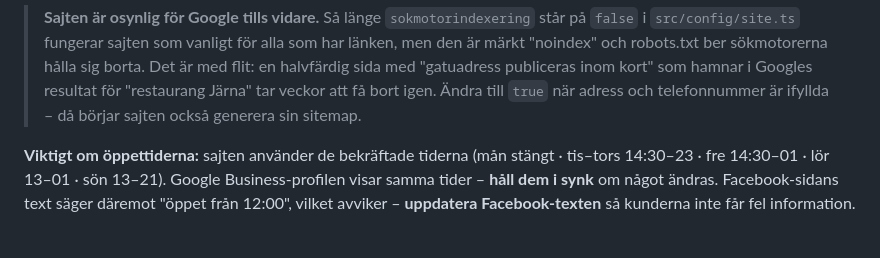
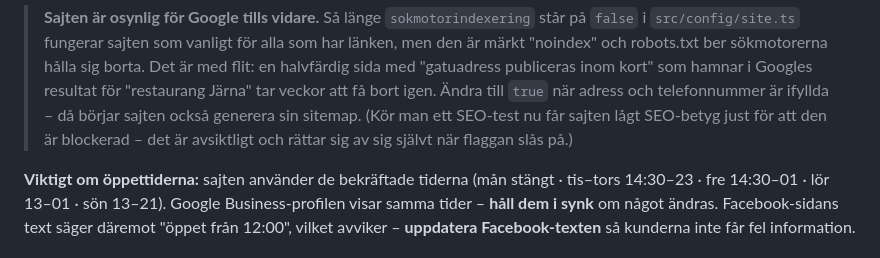
Before and after one commit to gabrieledblom/Joes-bar, a Markdown page: HANDOVER.md, the part around the change. Drawn GitHub-style.

```diff
--- a/HANDOVER.md
+++ b/HANDOVER.md
@@ -35,7 +35,9 @@ Sajten är fullt fungerande men väntar på följande uppgifter från dig:
 > halvfärdig sida med "gatuadress publiceras inom kort" som hamnar i
 > Googles resultat för "restaurang Järna" tar veckor att få bort igen.
 > Ändra till `true` när adress och telefonnummer är ifyllda – då börjar
-> sajten också generera sin sitemap.
+> sajten också generera sin sitemap. (Kör man ett SEO-test nu får sajten
+> lågt SEO-betyg just för att den är blockerad – det är avsiktligt och
+> rättar sig av sig självt när flaggan slås på.)
 
 **Viktigt om öppettiderna:** sajten använder de bekräftade tiderna
 (mån stängt · tis–tors 14:30–23 · fre 14:30–01 · lör 13–01 · sön 13–21).
```
Also changed, not shown: README.md (+4 -1 lines).
